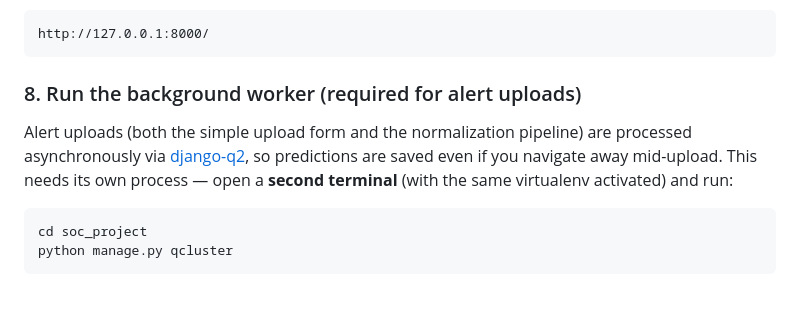
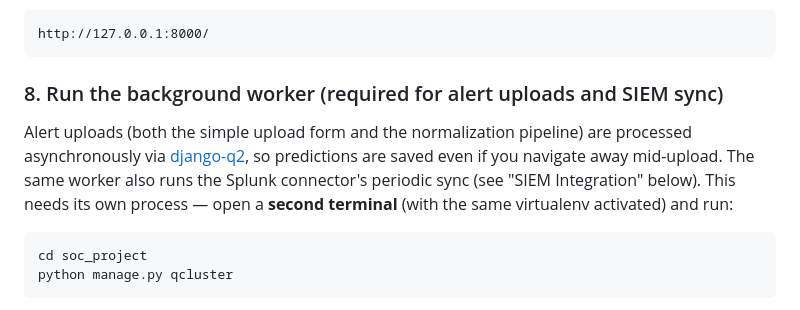
Before and after one commit to Carlou134/soc-alert-prioritization-ml, a Markdown page: README.md, the part around one of its changes. Drawn GitHub-style.

````diff
--- a/README.md
+++ b/README.md
@@ -153,9 +153,9 @@ Open your browser at:
 http://127.0.0.1:8000/
 ```
 
-### 8. Run the background worker (required for alert uploads)
+### 8. Run the background worker (required for alert uploads and SIEM sync)
 
-Alert uploads (both the simple upload form and the normalization pipeline) are processed asynchronously via [django-q2](https://django-q2.readthedocs.io/), so predictions are saved even if you navigate away mid-upload. This needs its own process — open a **second terminal** (with the same virtualenv activated) and run:
+Alert uploads (both the simple upload form and the normalization pipeline) are processed asynchronously via [django-q2](https://django-q2.readthedocs.io/), so predictions are saved even if you navigate away mid-upload. The same worker also runs the Splunk connector's periodic sync (see "SIEM Integration" below). This needs its own process — open a **second terminal** (with the same virtualenv activated) and run:
 
 ```bash
 cd soc_project
````
Also changed, not shown: other parts of README.md (+35 -0 lines).
